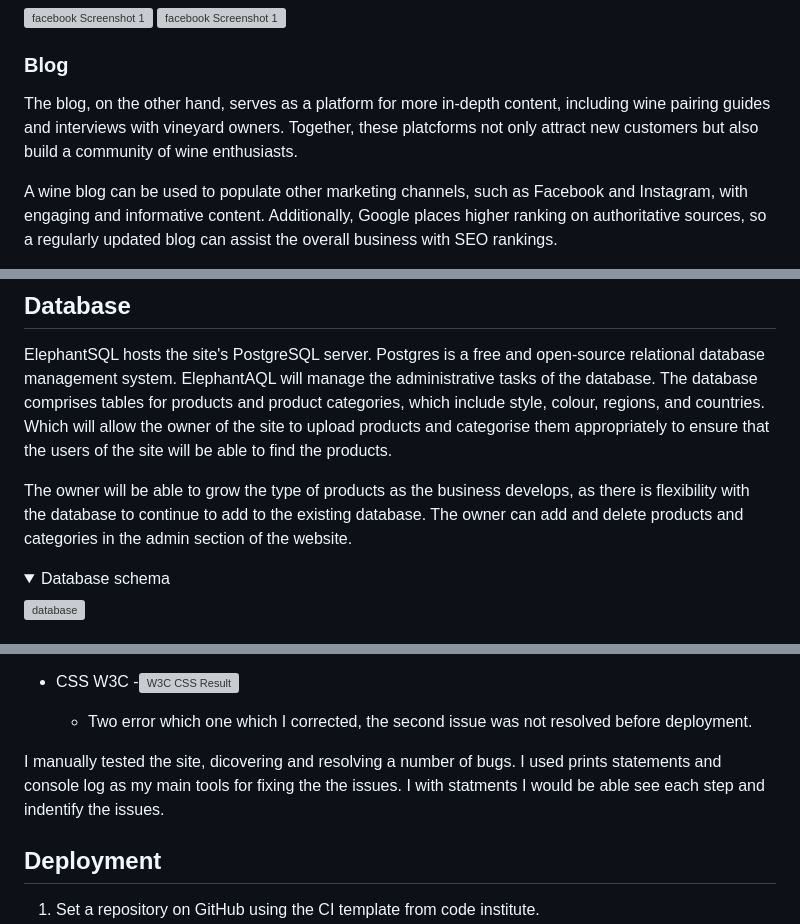
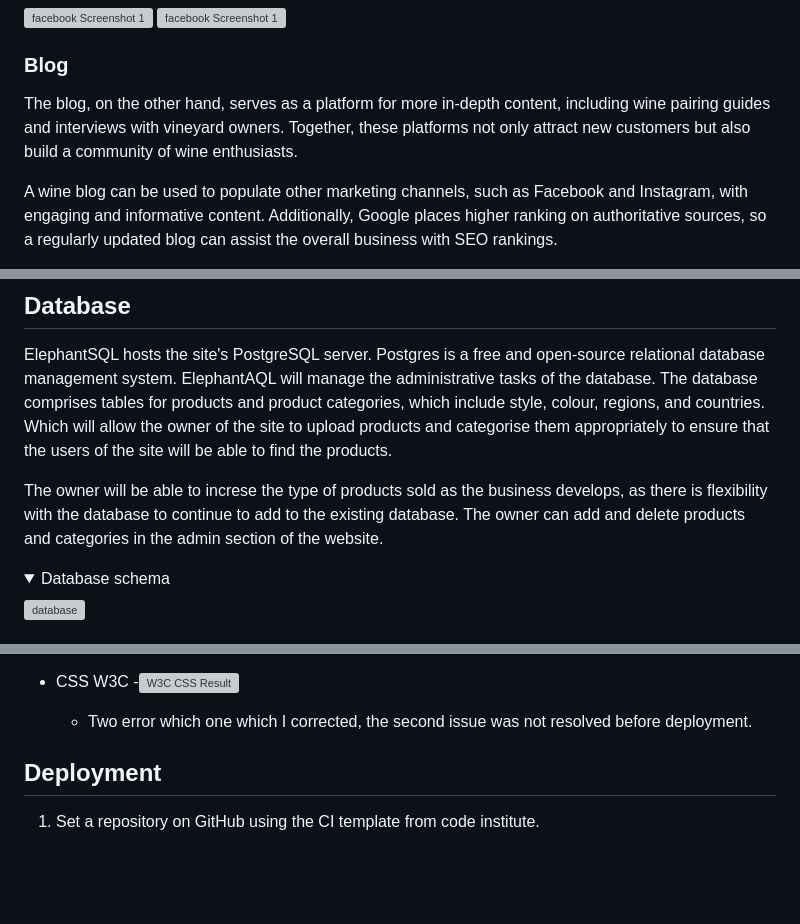
Before and after one commit to Code-Institute-Submissions/ecommerce-pp5-2, a Markdown page: README.md, 3 parts joined by grey strips. Rendered like a GitHub page; folded sections open; blank space fills up the shorter version; grey boxes are pictures that could not be loaded.

```diff
--- a/README.md
+++ b/README.md
@@ -173,7 +173,7 @@ Leveraging both Facebook and a dedicated blog, I aim to create a dynamic online
 
 ### Blog
 
-The blog, on the other hand, serves as a platform for more in-depth content, including wine pairing guides and interviews with vineyard owners. Together, these platcforms not only attract new customers but also build a community of wine enthusiasts.
+The blog, on the other hand, serves as a platform for more in-depth content, including wine pairing guides and interviews with vineyard owners. Together, these platforms not only attract new customers but also build a community of wine enthusiasts.
 
 A wine blog can be used to populate other marketing channels, such as Facebook and Instagram, with engaging and informative content. Additionally, Google places higher ranking on authoritative sources, so a regularly updated blog can assist the overall business with SEO rankings.
 
@@ -207,12 +207,9 @@ categories, which include style, colour, regions, and countries. Which will allo
 the owner of the site to upload products and categorise them appropriately to
 ensure that the users of the site will be able to find the products.
 
-
-
-The owner will be able to grow the type of products as the business develops, as
+The owner will be able to increse the type of products sold as the business develops, as
 there is flexibility with the database to continue to add to the existing database.
- The owner can add and delete products and categories in the admin section of the
- website.
+The owner can add and delete products and categories in the admin section of the website.
 
 <details>
 <summary> Database schema </summary>
@@ -341,7 +338,6 @@ As they do not impact the website, I have left them in place to avoid creating i
 -![W3C CSS Result](./media/readme_images/css_error.png)
    -  Two error which one which I corrected, the second issue was not resolved before deployment.
 
-I manually tested the site, dicovering and resolving a number of bugs. I used prints statements and console log as my main tools for fixing the the issues. I with statments I would be able see each step and indentify the issues.
 
 ## Deployment
 
```
Also changed, not shown: other parts of README.md (+19 -3 lines), media/readme_images/iphone-pro-issues.png (added), 1 other file.
